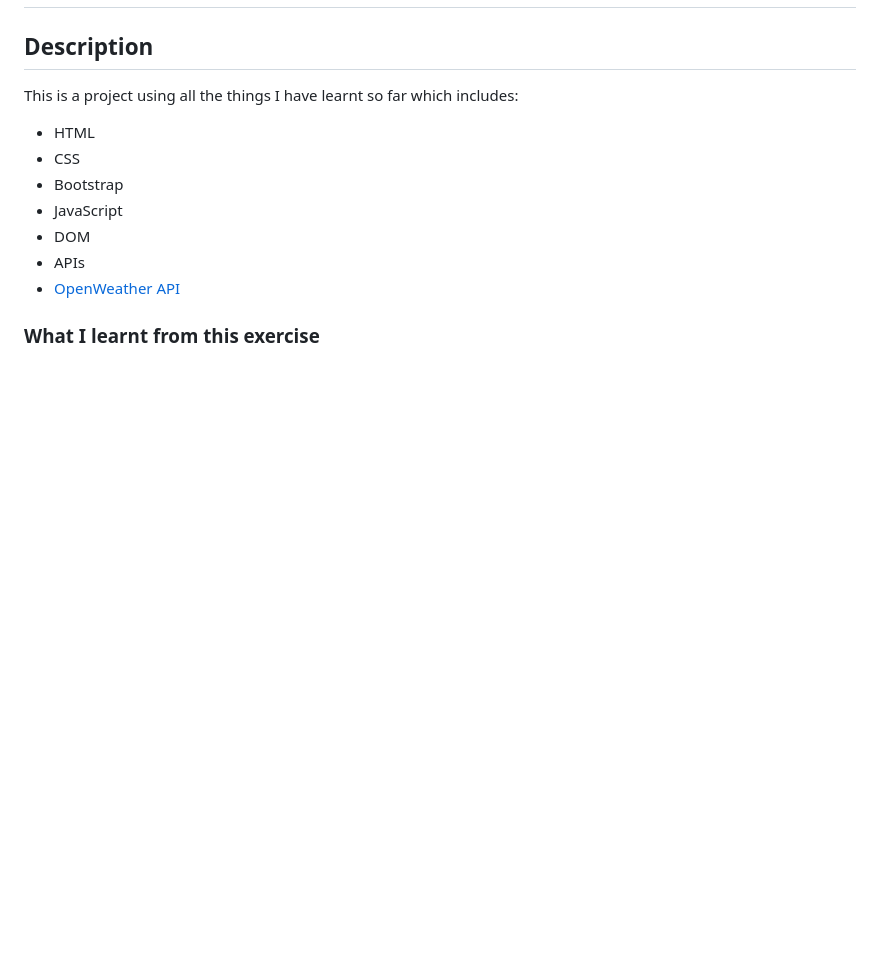
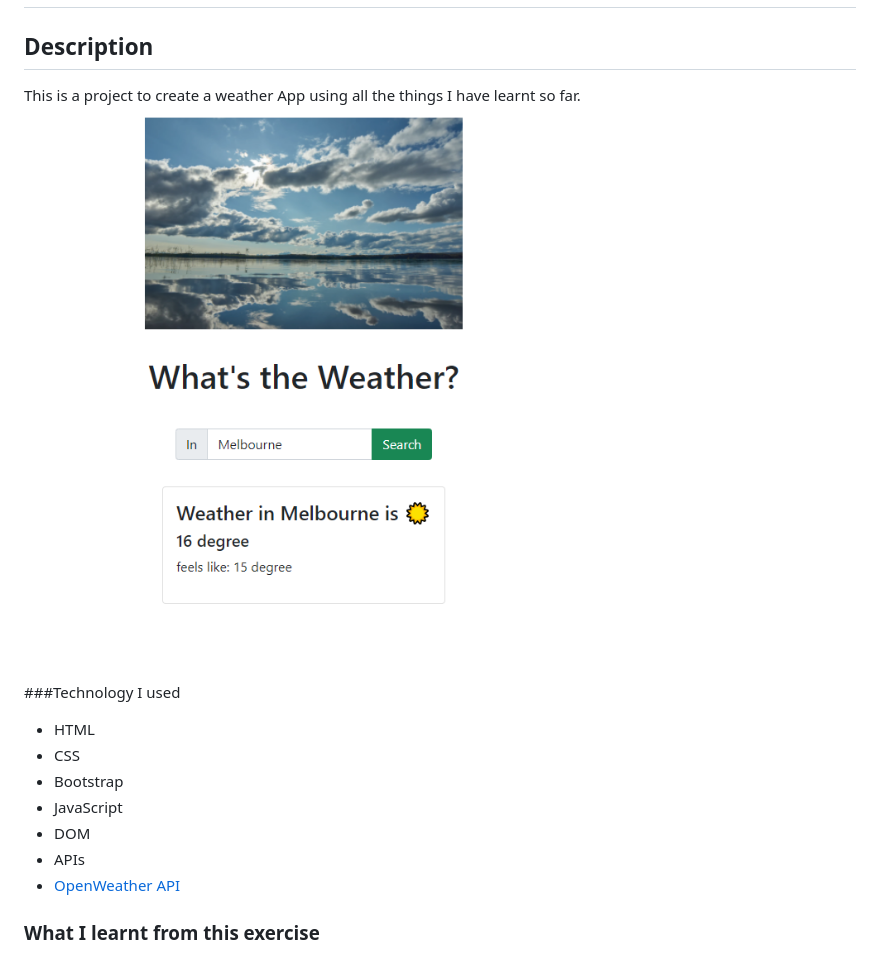
Before and after one commit to manami-d/Weather-API, a Markdown page: README.md, the part around the change. GitHub-like rendering; pictures changed too: img/weatherApp.png (added); blank space fills up the shorter version.

Commit message:
Add an image of the app to README

```diff
--- a/README.md
+++ b/README.md
@@ -1,7 +1,10 @@
 # Weather App
 
 ## Description
-This is a project using all the things I have learnt so far which includes:
+This is a project to create a weather App using all the things I have learnt so far.
+![](./img/weatherApp.png)
+
+###Technology I used
 - HTML
 - CSS
 - Bootstrap
```
